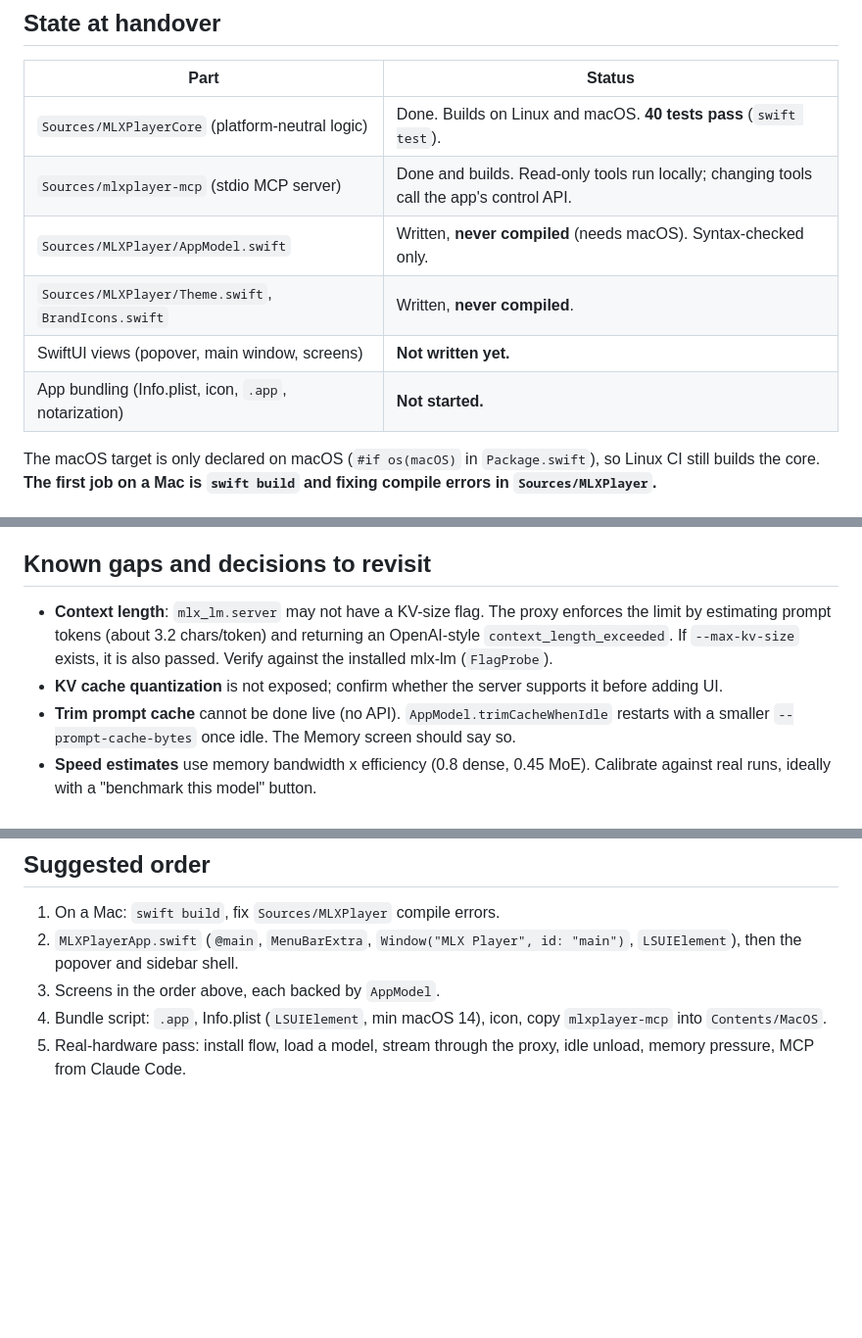
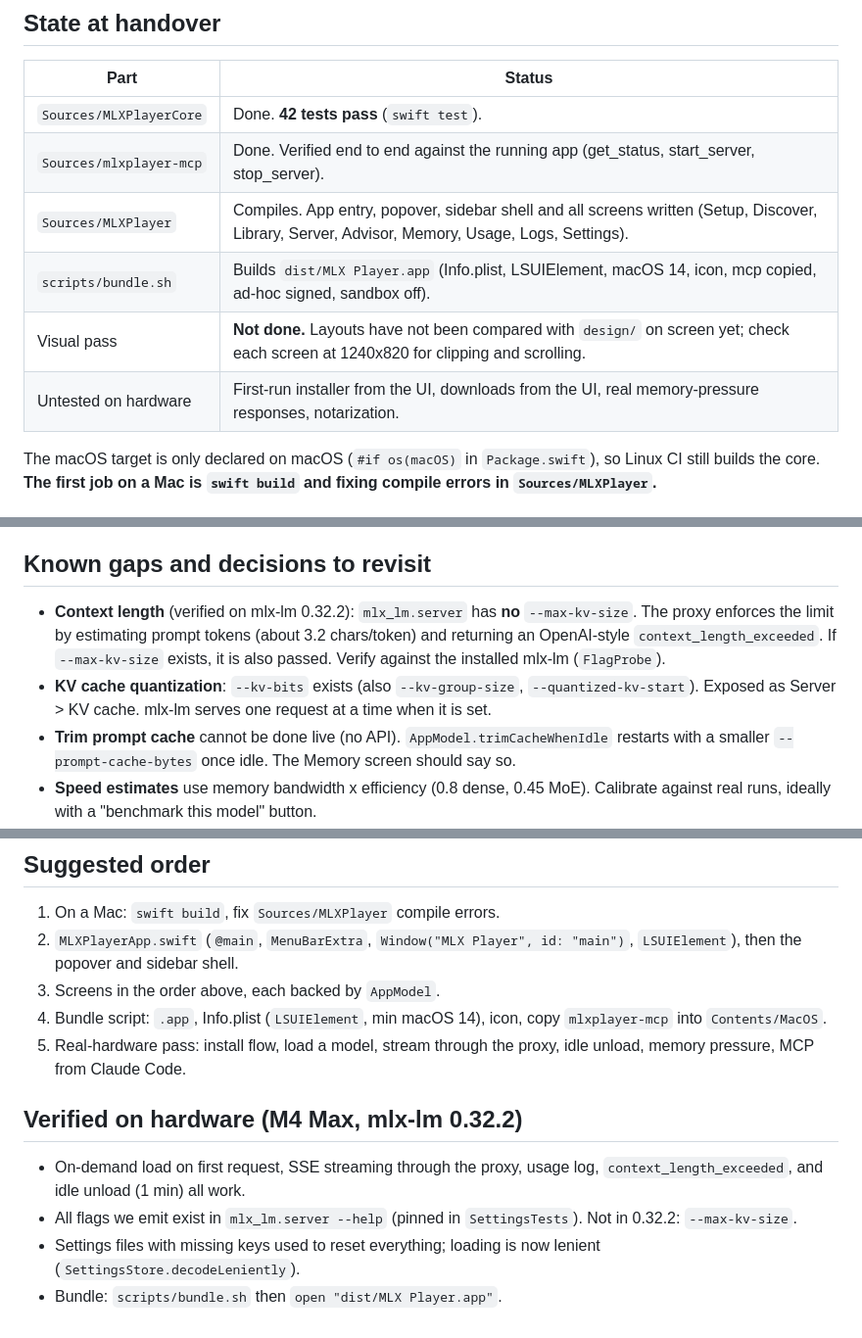
Before and after one commit to kalahroudi/mlxplayer, a Markdown page: HANDOVER.md, 3 parts joined by grey strips. Shown at 98% size. Rendered like a GitHub page; blank space fills up the shorter version.

Commit message:
Update handover with verified status

```diff
--- a/HANDOVER.md
+++ b/HANDOVER.md
@@ -10,12 +10,12 @@ browser, or see the published canvas: https://claude.ai/artifact/PtGiNC8E4Wk8ig7
 
 | Part | Status |
 |---|---|
-| `Sources/MLXPlayerCore` (platform-neutral logic) | Done. Builds on Linux and macOS. **40 tests pass** (`swift test`). |
-| `Sources/mlxplayer-mcp` (stdio MCP server) | Done and builds. Read-only tools run locally; changing tools call the app's control API. |
-| `Sources/MLXPlayer/AppModel.swift` | Written, **never compiled** (needs macOS). Syntax-checked only. |
-| `Sources/MLXPlayer/Theme.swift`, `BrandIcons.swift` | Written, **never compiled**. |
-| SwiftUI views (popover, main window, screens) | **Not written yet.** |
-| App bundling (Info.plist, icon, `.app`, notarization) | **Not started.** |
+| `Sources/MLXPlayerCore` | Done. **42 tests pass** (`swift test`). |
+| `Sources/mlxplayer-mcp` | Done. Verified end to end against the running app (get_status, start_server, stop_server). |
+| `Sources/MLXPlayer` | Compiles. App entry, popover, sidebar shell and all screens written (Setup, Discover, Library, Server, Advisor, Memory, Usage, Logs, Settings). |
+| `scripts/bundle.sh` | Builds `dist/MLX Player.app` (Info.plist, LSUIElement, macOS 14, icon, mcp copied, ad-hoc signed, sandbox off). |
+| Visual pass | **Not done.** Layouts have not been compared with `design/` on screen yet; check each screen at 1240x820 for clipping and scrolling. |
+| Untested on hardware | First-run installer from the UI, downloads from the UI, real memory-pressure responses, notarization. |
 
 The macOS target is only declared on macOS (`#if os(macOS)` in `Package.swift`), so Linux CI still builds the core.
 **The first job on a Mac is `swift build` and fixing compile errors in `Sources/MLXPlayer`.**
@@ -76,10 +76,10 @@ Design rules the user set (keep them):
 
 ## Known gaps and decisions to revisit
 
-- **Context length**: `mlx_lm.server` may not have a KV-size flag. The proxy enforces the limit by estimating prompt tokens
+- **Context length** (verified on mlx-lm 0.32.2): `mlx_lm.server` has **no** `--max-kv-size`. The proxy enforces the limit by estimating prompt tokens
   (about 3.2 chars/token) and returning an OpenAI-style `context_length_exceeded`. If `--max-kv-size` exists, it is also passed.
   Verify against the installed mlx-lm (`FlagProbe`).
-- **KV cache quantization** is not exposed; confirm whether the server supports it before adding UI.
+- **KV cache quantization**: `--kv-bits` exists (also `--kv-group-size`, `--quantized-kv-start`). Exposed as Server > KV cache. mlx-lm serves one request at a time when it is set.
 - **Trim prompt cache** cannot be done live (no API). `AppModel.trimCacheWhenIdle` restarts with a smaller
   `--prompt-cache-bytes` once idle. The Memory screen should say so.
 - **Speed estimates** use memory bandwidth x efficiency (0.8 dense, 0.45 MoE). Calibrate against real runs, ideally with a
@@ -110,3 +110,10 @@ swift run mlxplayer-mcp     # stdio MCP server
 3. Screens in the order above, each backed by `AppModel`.
 4. Bundle script: `.app`, Info.plist (`LSUIElement`, min macOS 14), icon, copy `mlxplayer-mcp` into `Contents/MacOS`.
 5. Real-hardware pass: install flow, load a model, stream through the proxy, idle unload, memory pressure, MCP from Claude Code.
+
+## Verified on hardware (M4 Max, mlx-lm 0.32.2)
+
+- On-demand load on first request, SSE streaming through the proxy, usage log, `context_length_exceeded`, and idle unload (1 min) all work.
+- All flags we emit exist in `mlx_lm.server --help` (pinned in `SettingsTests`). Not in 0.32.2: `--max-kv-size`.
+- Settings files with missing keys used to reset everything; loading is now lenient (`SettingsStore.decodeLeniently`).
+- Bundle: `scripts/bundle.sh` then `open "dist/MLX Player.app"`.
```
